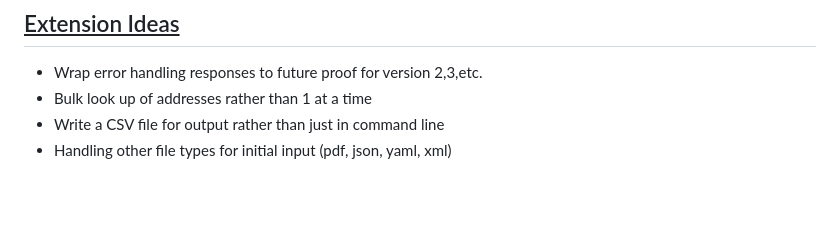
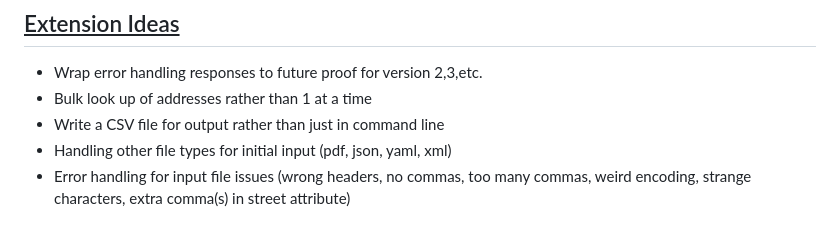
Before and after one commit to RyanChrisSmith/address_detective, a Markdown page: README.md, the part around the change. GitHub-like rendering; blank space fills up the shorter version.

Commit message:
added some extension ideas

```diff
--- a/README.md
+++ b/README.md
@@ -179,3 +179,4 @@ The SmartyStreetsApi tests contains two main blocks: "happy path" and "sad path"
 - Bulk look up of addresses rather than 1 at a time
 - Write a CSV file for output rather than just in command line
 - Handling other file types for initial input (pdf, json, yaml, xml)
+- Error handling for input file issues (wrong headers, no commas, too many commas, weird encoding, strange characters, extra comma(s) in street attribute)
```
